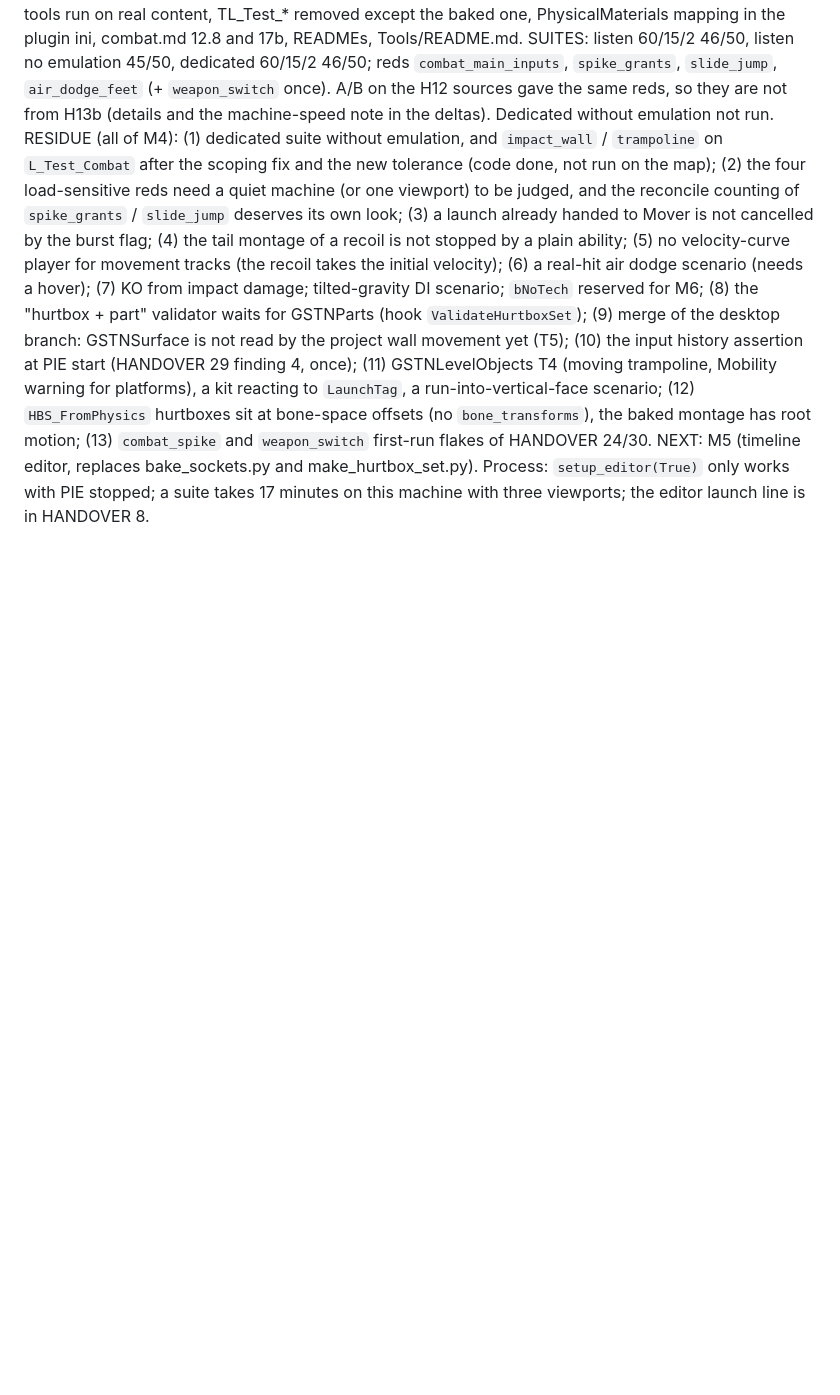
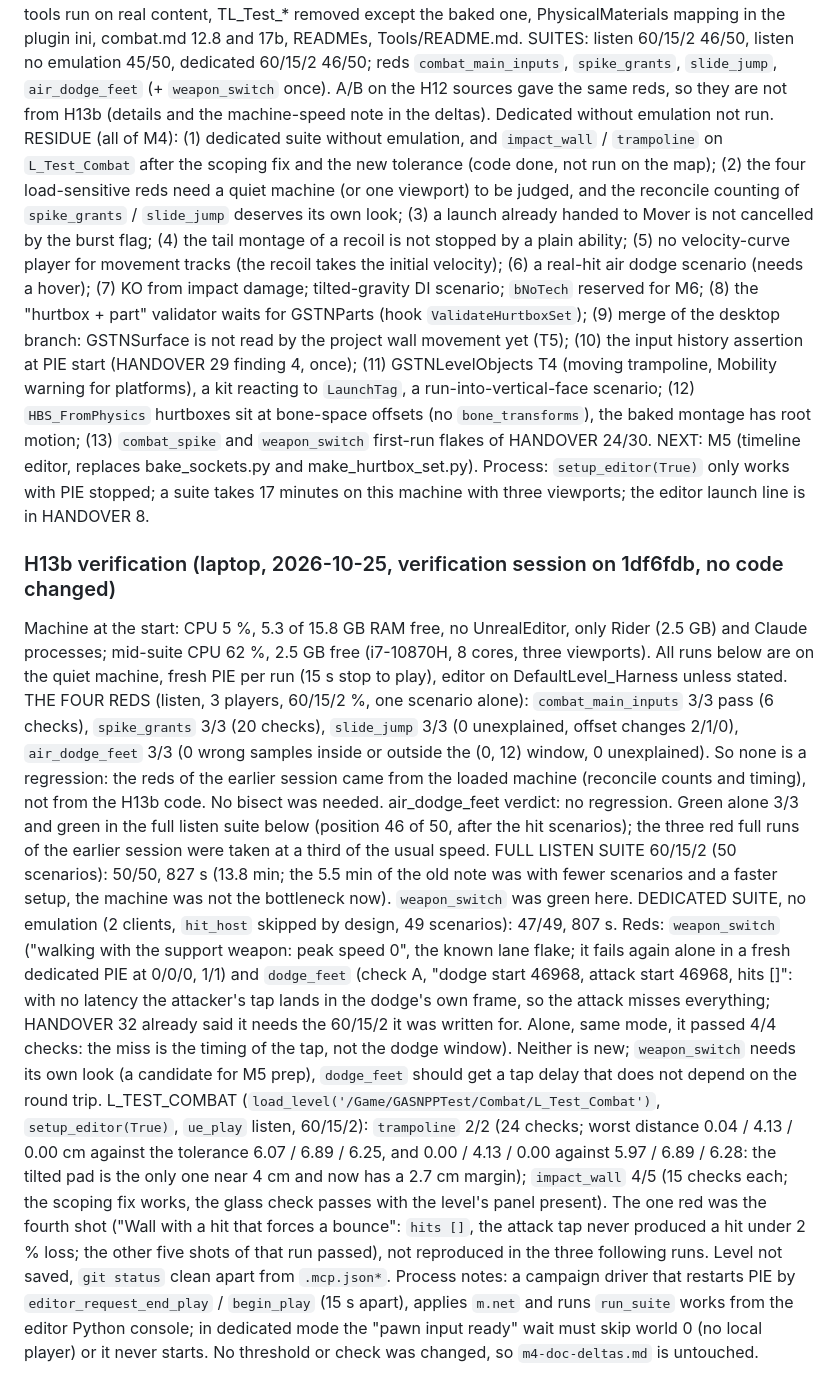
Before and after one commit to xJusteen47/GASP_GiustinoTest_5.8, a Markdown page: docs/notes/takeover-state.md, the part around the change. GitHub-like rendering; blank space fills up the shorter version.

Commit message:
Docs: H13b verification runs (quiet machine, all four reds green)
The four reds of HANDOVER 33 pass alone 3/3 at 60/15/2 on an idle machine,
the full listen suite is 50/50, the dedicated suite without emulation is
47/49 (weapon_switch lane flake, dodge_feet tap timing without latency) and
impact_wall / trampoline pass on L_Test_Combat (impact_wall 4/5, one missed
hit under loss). No code or threshold changed.

Co-Authored-By: Claude Sonnet 5.5 <noreply@anthropic.com>
Claude-Session: https://claude.ai/code/session_016mCiUcmJfeUTXr8CogTodn

```diff
--- a/docs/notes/takeover-state.md
+++ b/docs/notes/takeover-state.md
@@ -476,3 +476,12 @@ SUITES: listen 60/15/2 46/50, listen no emulation 45/50, dedicated 60/15/2 46/50
 RESIDUE (all of M4): (1) dedicated suite without emulation, and `impact_wall` / `trampoline` on `L_Test_Combat` after the scoping fix and the new tolerance (code done, not run on the map); (2) the four load-sensitive reds need a quiet machine (or one viewport) to be judged, and the reconcile counting of `spike_grants` / `slide_jump` deserves its own look; (3) a launch already handed to Mover is not cancelled by the burst flag; (4) the tail montage of a recoil is not stopped by a plain ability; (5) no velocity-curve player for movement tracks (the recoil takes the initial velocity); (6) a real-hit air dodge scenario (needs a hover); (7) KO from impact damage; tilted-gravity DI scenario; `bNoTech` reserved for M6; (8) the "hurtbox + part" validator waits for GSTNParts (hook `ValidateHurtboxSet`); (9) merge of the desktop branch: GSTNSurface is not read by the project wall movement yet (T5); (10) the input history assertion at PIE start (HANDOVER 29 finding 4, once); (11) GSTNLevelObjects T4 (moving trampoline, Mobility warning for platforms), a kit reacting to `LaunchTag`, a run-into-vertical-face scenario; (12) `HBS_FromPhysics` hurtboxes sit at bone-space offsets (no `bone_transforms`), the baked montage has root motion; (13) `combat_spike` and `weapon_switch` first-run flakes of HANDOVER 24/30.
 NEXT: M5 (timeline editor, replaces bake_sockets.py and make_hurtbox_set.py).
 Process: `setup_editor(True)` only works with PIE stopped; a suite takes 17 minutes on this machine with three viewports; the editor launch line is in HANDOVER 8.
+
+### H13b verification (laptop, 2026-10-25, verification session on 1df6fdb, no code changed)
+Machine at the start: CPU 5 %, 5.3 of 15.8 GB RAM free, no UnrealEditor, only Rider (2.5 GB) and Claude processes; mid-suite CPU 62 %, 2.5 GB free (i7-10870H, 8 cores, three viewports). All runs below are on the quiet machine, fresh PIE per run (15 s stop to play), editor on DefaultLevel_Harness unless stated.
+THE FOUR REDS (listen, 3 players, 60/15/2 %, one scenario alone): `combat_main_inputs` 3/3 pass (6 checks), `spike_grants` 3/3 (20 checks), `slide_jump` 3/3 (0 unexplained, offset changes 2/1/0), `air_dodge_feet` 3/3 (0 wrong samples inside or outside the (0, 12) window, 0 unexplained). So none is a regression: the reds of the earlier session came from the loaded machine (reconcile counts and timing), not from the H13b code. No bisect was needed.
+air_dodge_feet verdict: no regression. Green alone 3/3 and green in the full listen suite below (position 46 of 50, after the hit scenarios); the three red full runs of the earlier session were taken at a third of the usual speed.
+FULL LISTEN SUITE 60/15/2 (50 scenarios): 50/50, 827 s (13.8 min; the 5.5 min of the old note was with fewer scenarios and a faster setup, the machine was not the bottleneck now). `weapon_switch` was green here.
+DEDICATED SUITE, no emulation (2 clients, `hit_host` skipped by design, 49 scenarios): 47/49, 807 s. Reds: `weapon_switch` ("walking with the support weapon: peak speed 0", the known lane flake; it fails again alone in a fresh dedicated PIE at 0/0/0, 1/1) and `dodge_feet` (check A, "dodge start 46968, attack start 46968, hits []": with no latency the attacker's tap lands in the dodge's own frame, so the attack misses everything; HANDOVER 32 already said it needs the 60/15/2 it was written for. Alone, same mode, it passed 4/4 checks: the miss is the timing of the tap, not the dodge window). Neither is new; `weapon_switch` needs its own look (a candidate for M5 prep), `dodge_feet` should get a tap delay that does not depend on the round trip.
+L_TEST_COMBAT (`load_level('/Game/GASNPPTest/Combat/L_Test_Combat')`, `setup_editor(True)`, `ue_play` listen, 60/15/2): `trampoline` 2/2 (24 checks; worst distance 0.04 / 4.13 / 0.00 cm against the tolerance 6.07 / 6.89 / 6.25, and 0.00 / 4.13 / 0.00 against 5.97 / 6.89 / 6.28: the tilted pad is the only one near 4 cm and now has a 2.7 cm margin); `impact_wall` 4/5 (15 checks each; the scoping fix works, the glass check passes with the level's panel present). The one red was the fourth shot ("Wall with a hit that forces a bounce": `hits []`, the attack tap never produced a hit under 2 % loss; the other five shots of that run passed), not reproduced in the three following runs. Level not saved, `git status` clean apart from `.mcp.json*`.
+Process notes: a campaign driver that restarts PIE by `editor_request_end_play` / `begin_play` (15 s apart), applies `m.net` and runs `run_suite` works from the editor Python console; in dedicated mode the "pawn input ready" wait must skip world 0 (no local player) or it never starts. No threshold or check was changed, so `m4-doc-deltas.md` is untouched.
```
